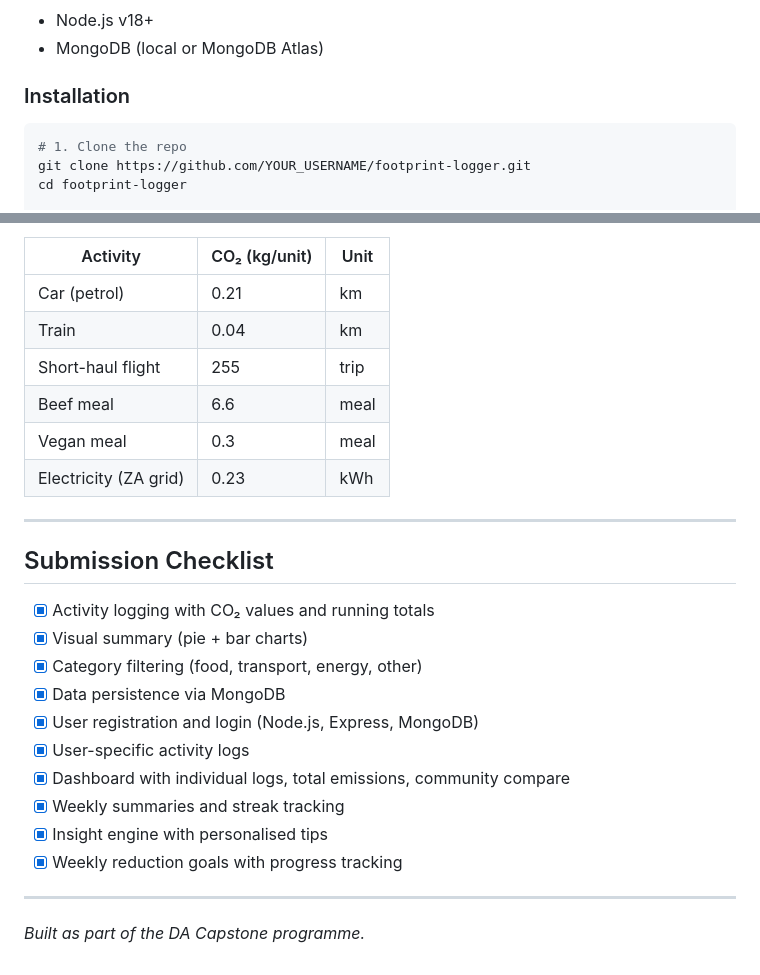
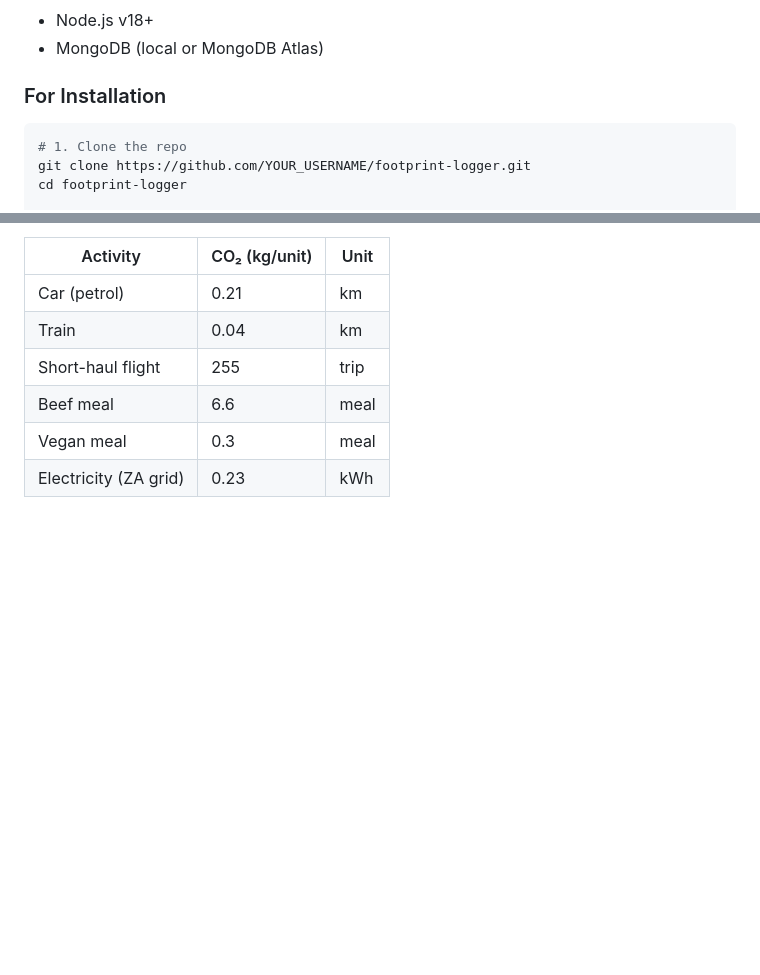
Before and after one commit to Mant920/footprint-logger, a Markdown page: README.md, 2 parts joined by grey strips. Rendered like a GitHub page; blank space fills up the shorter version.

````diff
--- a/README.md
+++ b/README.md
@@ -35,7 +35,7 @@
 - Node.js v18+
 - MongoDB (local or MongoDB Atlas)
 
-### Installation
+### For Installation
 
 ```bash
 # 1. Clone the repo
@@ -142,22 +142,3 @@ All CO₂ values (kg per unit) are based on commonly cited lifecycle emissions d
 | Beef meal           | 6.6           | meal  |
 | Vegan meal          | 0.3           | meal  |
 | Electricity (ZA grid) | 0.23        | kWh   |
-
----
-
-## Submission Checklist
-
-- [x] Activity logging with CO₂ values and running totals
-- [x] Visual summary (pie + bar charts)
-- [x] Category filtering (food, transport, energy, other)
-- [x] Data persistence via MongoDB
-- [x] User registration and login (Node.js, Express, MongoDB)
-- [x] User-specific activity logs
-- [x] Dashboard with individual logs, total emissions, community compare
-- [x] Weekly summaries and streak tracking
-- [x] Insight engine with personalised tips
-- [x] Weekly reduction goals with progress tracking
-
----
-
-*Built as part of the DA Capstone programme.*
````
